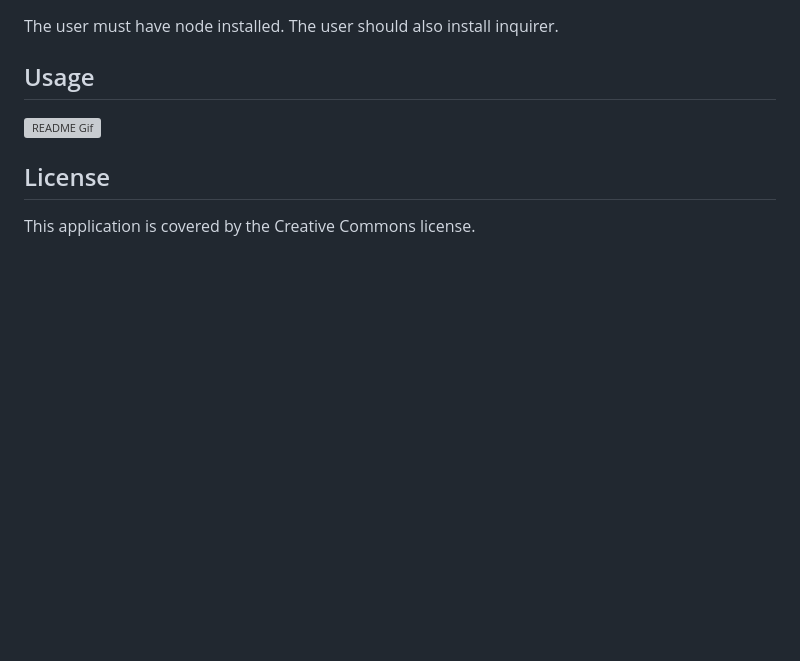
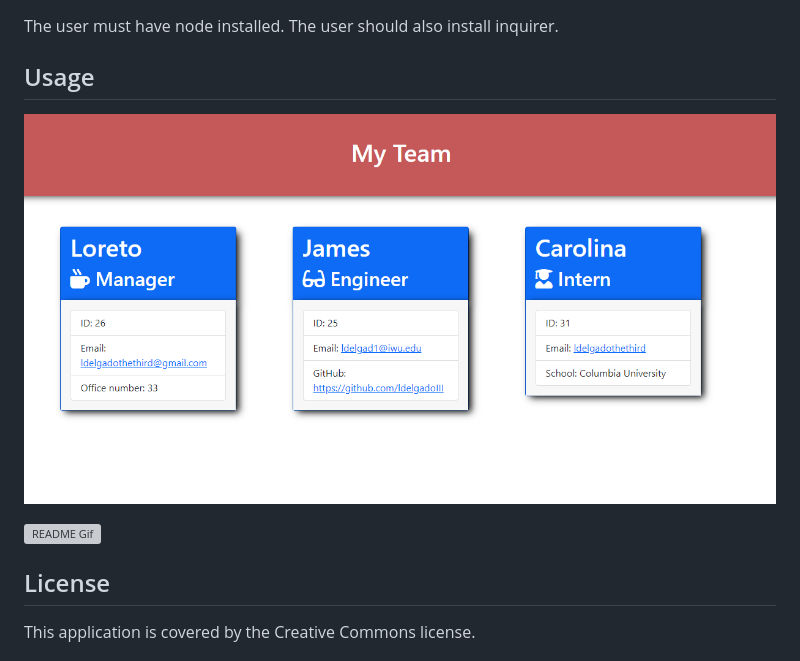
Before and after one commit to ldelgadoIII/Team-Profile-Generator, a Markdown page: README.md, the part around the change. GitHub-like rendering; pictures changed too: Assets/team-builder.PNG (added); blank space fills up the shorter version; grey boxes are pictures that could not be loaded.

Commit message:
added screenshot to readme

```diff
--- a/README.md
+++ b/README.md
@@ -21,6 +21,8 @@ The user must have node installed. The user should also install inquirer.
 
 ## Usage
 
+![Webpage Preview](Assets/team-builder.PNG)
+
 ![README Gif](Assets/team-builder-app.gif)
 
 ## License
```
